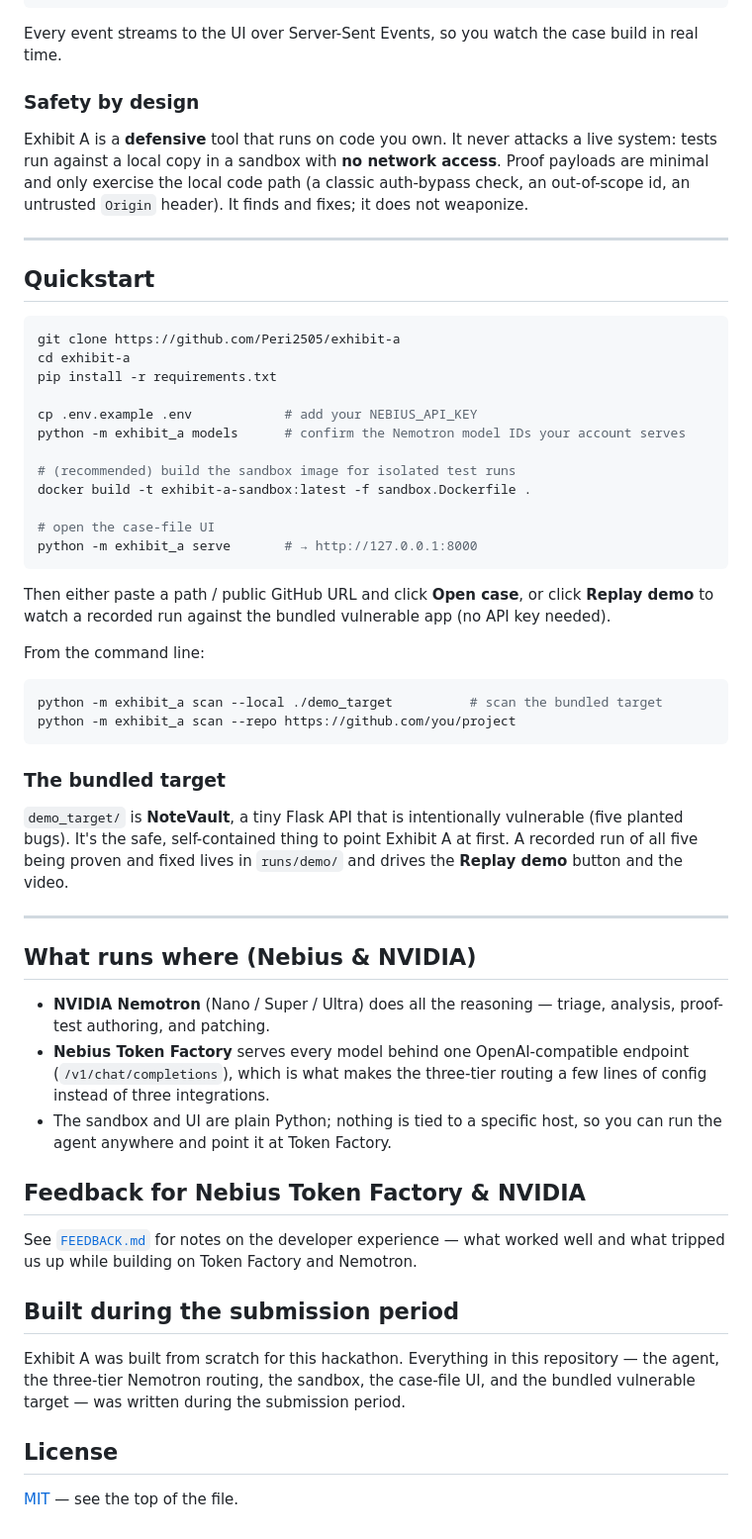
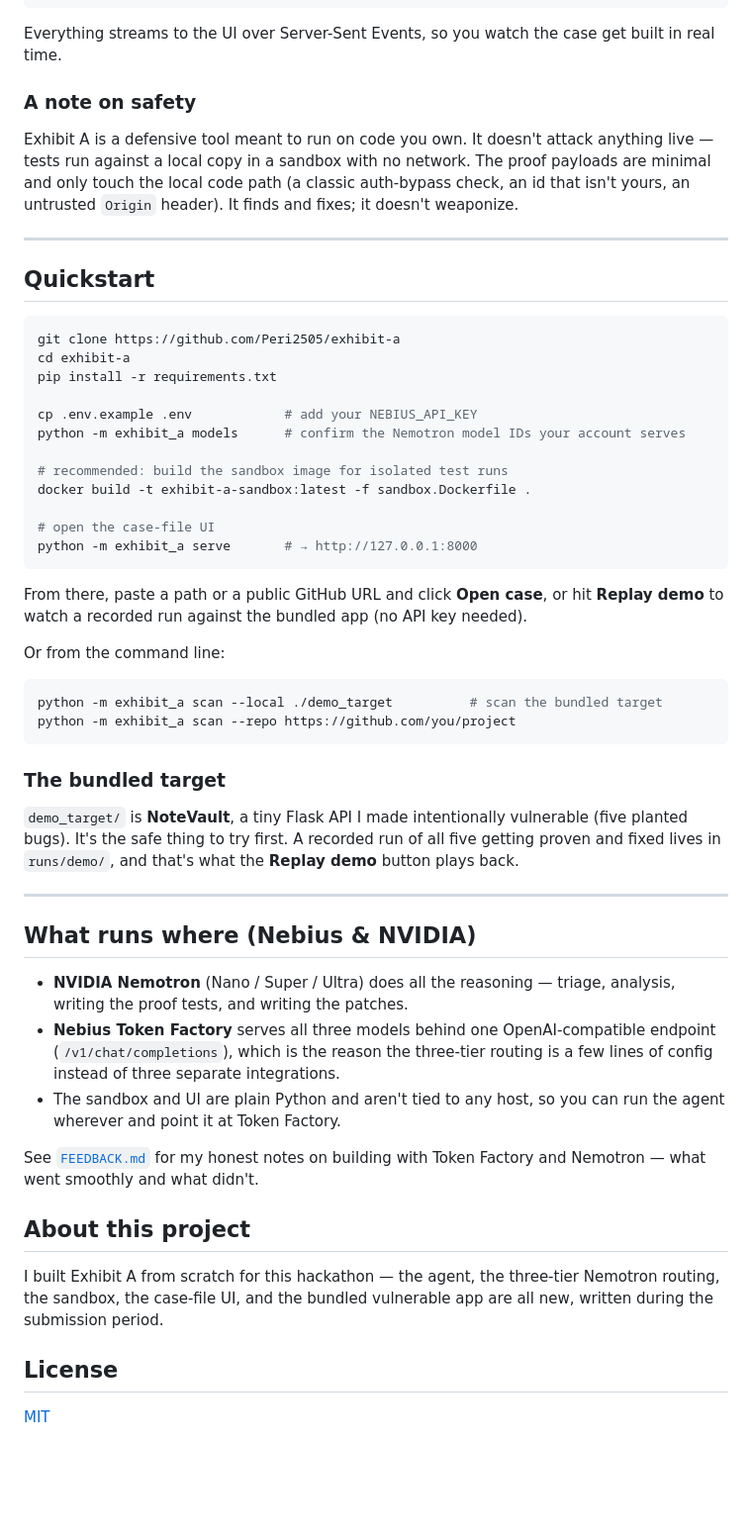
Before and after one commit to Peri2505/exhibit-a, a Markdown page: README.md, the part around one of its changes. Shown at 99% size. Drawn GitHub-style; blank space fills up the shorter version.

````diff
--- a/README.md
+++ b/README.md
@@ -104,10 +106,10 @@ Exhibit A sends each step to the cheapest Nemotron model that can do it well, al
                               proof green + suite green ─▶  VERIFIED  (diff + case file)
 ```
 
-Every event streams to the UI over Server-Sent Events, so you watch the case build in real time.
+Everything streams to the UI over Server-Sent Events, so you watch the case get built in real time.
 
-### Safety by design
-Exhibit A is a **defensive** tool that runs on code you own. It never attacks a live system: tests run against a local copy in a sandbox with **no network access**. Proof payloads are minimal and only exercise the local code path (a classic auth-bypass check, an out-of-scope id, an untrusted `Origin` header). It finds and fixes; it does not weaponize.
+### A note on safety
+Exhibit A is a defensive tool meant to run on code you own. It doesn't attack anything live — tests run against a local copy in a sandbox with no network. The proof payloads are minimal and only touch the local code path (a classic auth-bypass check, an id that isn't yours, an untrusted `Origin` header). It finds and fixes; it doesn't weaponize.
 
 ---
 
@@ -121,16 +123,16 @@ pip install -r requirements.txt
 cp .env.example .env            # add your NEBIUS_API_KEY
 python -m exhibit_a models      # confirm the Nemotron model IDs your account serves
 
-# (recommended) build the sandbox image for isolated test runs
+# recommended: build the sandbox image for isolated test runs
 docker build -t exhibit-a-sandbox:latest -f sandbox.Dockerfile .
 
 # open the case-file UI
 python -m exhibit_a serve       # → http://127.0.0.1:8000
 ```
 
-Then either paste a path / public GitHub URL and click **Open case**, or click **Replay demo** to watch a recorded run against the bundled vulnerable app (no API key needed).
+From there, paste a path or a public GitHub URL and click **Open case**, or hit **Replay demo** to watch a recorded run against the bundled app (no API key needed).
 
-From the command line:
+Or from the command line:
 
 ```bash
 python -m exhibit_a scan --local ./demo_target          # scan the bundled target
@@ -138,21 +140,20 @@ python -m exhibit_a scan --repo https://github.com/you/project
 ```
 
 ### The bundled target
-`demo_target/` is **NoteVault**, a tiny Flask API that is intentionally vulnerable (five planted bugs). It's the safe, self-contained thing to point Exhibit A at first. A recorded run of all five being proven and fixed lives in `runs/demo/` and drives the **Replay demo** button and the video.
+`demo_target/` is **NoteVault**, a tiny Flask API I made intentionally vulnerable (five planted bugs). It's the safe thing to try first. A recorded run of all five getting proven and fixed lives in `runs/demo/`, and that's what the **Replay demo** button plays back.
 
 ---
 
 ## What runs where (Nebius & NVIDIA)
 
-- **NVIDIA Nemotron** (Nano / Super / Ultra) does all the reasoning — triage, analysis, proof-test authoring, and patching.
-- **Nebius Token Factory** serves every model behind one OpenAI-compatible endpoint (`/v1/chat/completions`), which is what makes the three-tier routing a few lines of config instead of three integrations.
-- The sandbox and UI are plain Python; nothing is tied to a specific host, so you can run the agent anywhere and point it at Token Factory.
+- **NVIDIA Nemotron** (Nano / Super / Ultra) does all the reasoning — triage, analysis, writing the proof tests, and writing the patches.
+- **Nebius Token Factory** serves all three models behind one OpenAI-compatible endpoint (`/v1/chat/completions`), which is the reason the three-tier routing is a few lines of config instead of three separate integrations.
+- The sandbox and UI are plain Python and aren't tied to any host, so you can run the agent wherever and point it at Token Factory.
 
-## Feedback for Nebius Token Factory & NVIDIA
-See [`FEEDBACK.md`](FEEDBACK.md) for notes on the developer experience — what worked well and what tripped us up while building on Token Factory and Nemotron.
+See [`FEEDBACK.md`](FEEDBACK.md) for my honest notes on building with Token Factory and Nemotron — what went smoothly and what didn't.
 
-## Built during the submission period
-Exhibit A was built from scratch for this hackathon. Everything in this repository — the agent, the three-tier Nemotron routing, the sandbox, the case-file UI, and the bundled vulnerable target — was written during the submission period.
+## About this project
+I built Exhibit A from scratch for this hackathon — the agent, the three-tier Nemotron routing, the sandbox, the case-file UI, and the bundled vulnerable app are all new, written during the submission period.
 
 ## License
-[MIT](LICENSE) — see the top of the file.
+[MIT](LICENSE)
````
Also changed, not shown: other parts of README.md (+39 -37 lines), FEEDBACK.md (+45 -40 lines).
